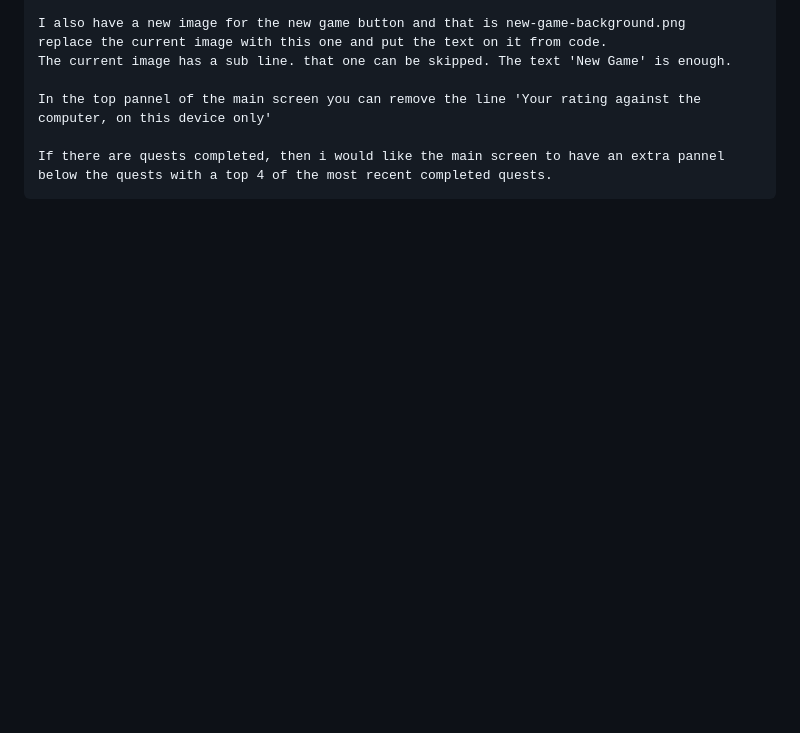
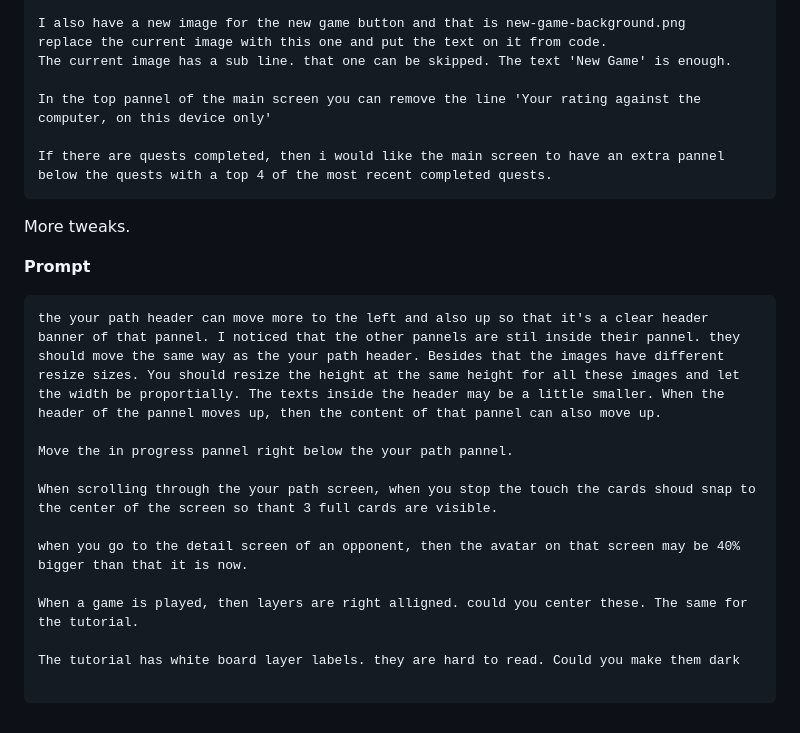
Before and after one commit to evermeer/Quadrim, a Markdown page: README.md, the part around the change. GitHub-like rendering; blank space fills up the shorter version.

Commit message:
more ui tweaks

````diff
--- a/README.md
+++ b/README.md
@@ -326,3 +326,22 @@ In the top pannel of the main screen you can remove the line 'Your rating agains
 
 If there are quests completed, then i would like the main screen to have an extra pannel below the quests with a top 4 of the most recent completed quests.
 ```
+
+
+More tweaks.
+
+**Prompt**
+```
+the your path header can move more to the left and also up so that it's a clear header banner of that pannel. I noticed that the other pannels are stil inside their pannel. they should move the same way as the your path header. Besides that the images have different resize sizes. You should resize the height at the same height for all these images and let the width be proportially. The texts inside the header may be a little smaller. When the header of the pannel moves up, then the content of that pannel can also move up.
+
+Move the in progress pannel right below the your path pannel.
+
+When scrolling through the your path screen, when you stop the touch the cards shoud snap to the center of the screen so thant 3 full cards are visible.
+
+when you go to the detail screen of an opponent, then the avatar on that screen may be 40% bigger than that it is now.
+
+When a game is played, then layers are right alligned. could you center these. The same for the tutorial.
+
+The tutorial has white board layer labels. they are hard to read. Could you make them dark
+
+```
````
